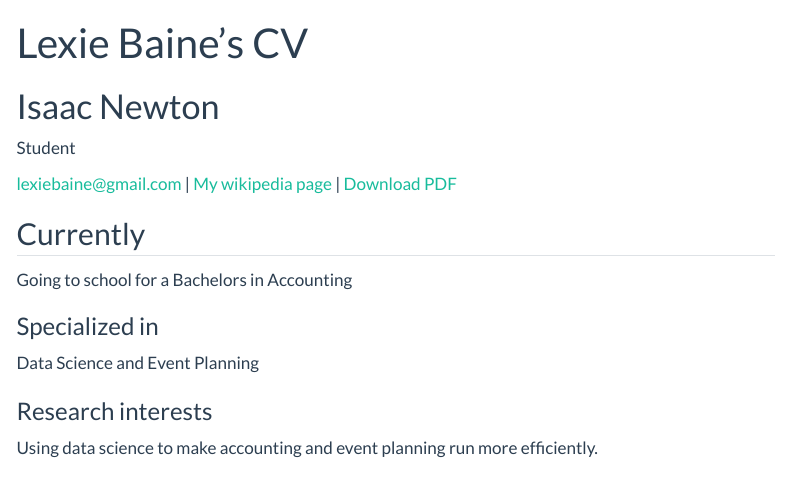
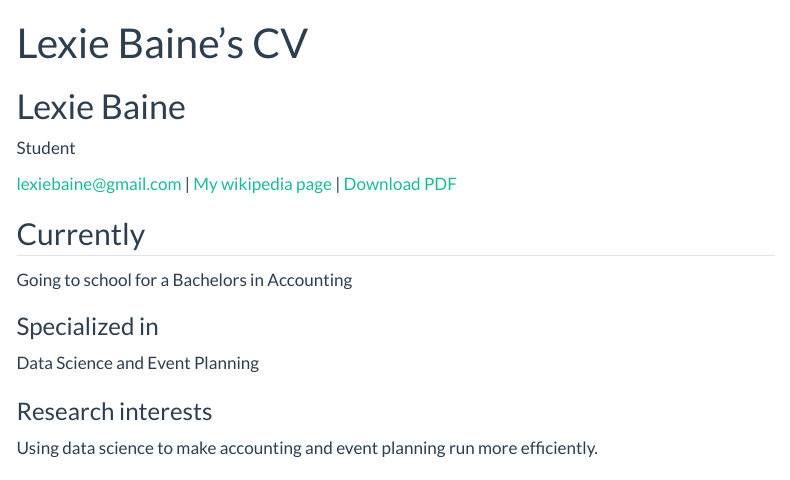
Before and after one commit to lexiebaine0330/lexiebaine0330.github.io, a Quarto document (resume.qmd): the page in a window 1100 px wide, from its top. Rendered offline with R 4.5, knitr and Pandoc in place of Quarto, with nearby package versions; menus at the side of the page are left out.

Commit message:
Update resume.qmd

```diff
--- a/resume.qmd
+++ b/resume.qmd
@@ -2,7 +2,7 @@
 layout: cv
 title: Lexie Baine's CV
 ---
-# Isaac Newton
+# Lexie Baine
 Student
 
 <div id="webaddress">
```
